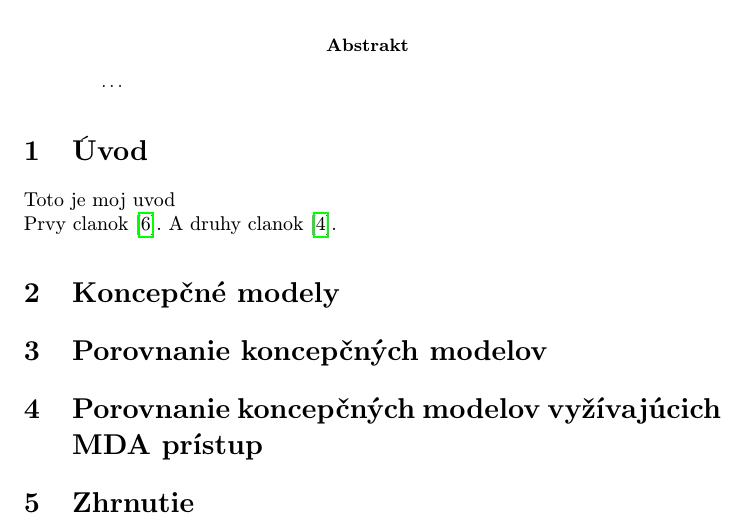
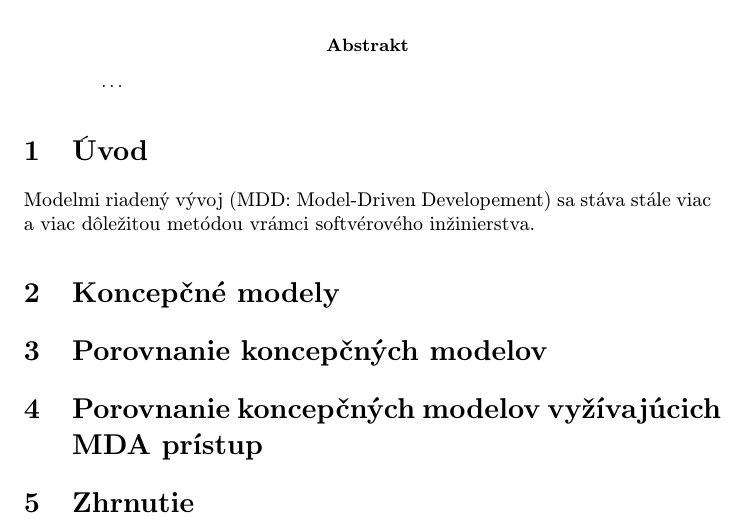
Before and after one commit to Patreax/MIP_clanok, a LaTeX paper (clanok.tex): part of page 1 of 3, cut so that both start at the same text. Compiled offline with pdfLaTeX.

```diff
--- a/clanok.tex
+++ b/clanok.tex
@@ -37,8 +37,8 @@
 
 
 \section{Úvod}
-Toto je moj uvod\\
-Prvy clanok\cite{Valderas:MDDE}. A druhy clanok\cite{Gkatouna:Patterns}.
+
+Modelmi riadený vývoj (MDD: Model-Driven Developement) sa stáva stále viac a viac dôležitou metódou vrámci softvérového inžinierstva.
 
 \section{Koncepčné modely} \label{nejaka}
 
```
Also changed, not shown: Zdroje/Model-Driven Development.pdf (added).
